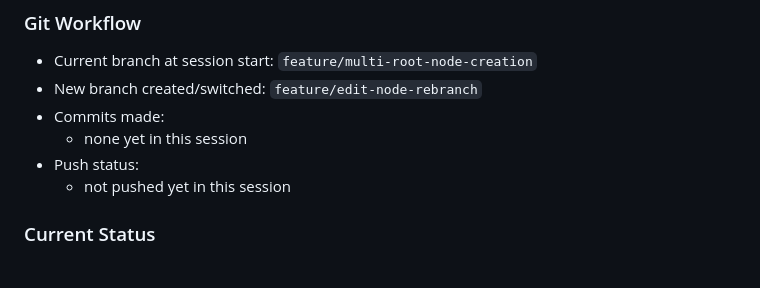
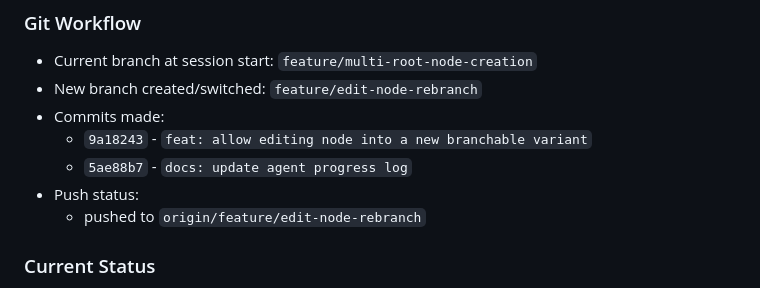
Before and after one commit to Howardleejhenhao/Generative-AI-LLM-Tree, a Markdown page: docs/agent-progress.md, the part around the change. GitHub-like rendering.

Commit message:
docs: finalize agent progress log

```diff
--- a/docs/agent-progress.md
+++ b/docs/agent-progress.md
@@ -482,9 +482,10 @@
 - Current branch at session start: `feature/multi-root-node-creation`
 - New branch created/switched: `feature/edit-node-rebranch`
 - Commits made:
-  - none yet in this session
+  - `9a18243` - `feat: allow editing node into a new branchable variant`
+  - `5ae88b7` - `docs: update agent progress log`
 - Push status:
-  - not pushed yet in this session
+  - pushed to `origin/feature/edit-node-rebranch`
 
 ### Current Status
 - Users can now create an edited node variant from a selected historical node without mutating the original.
```
